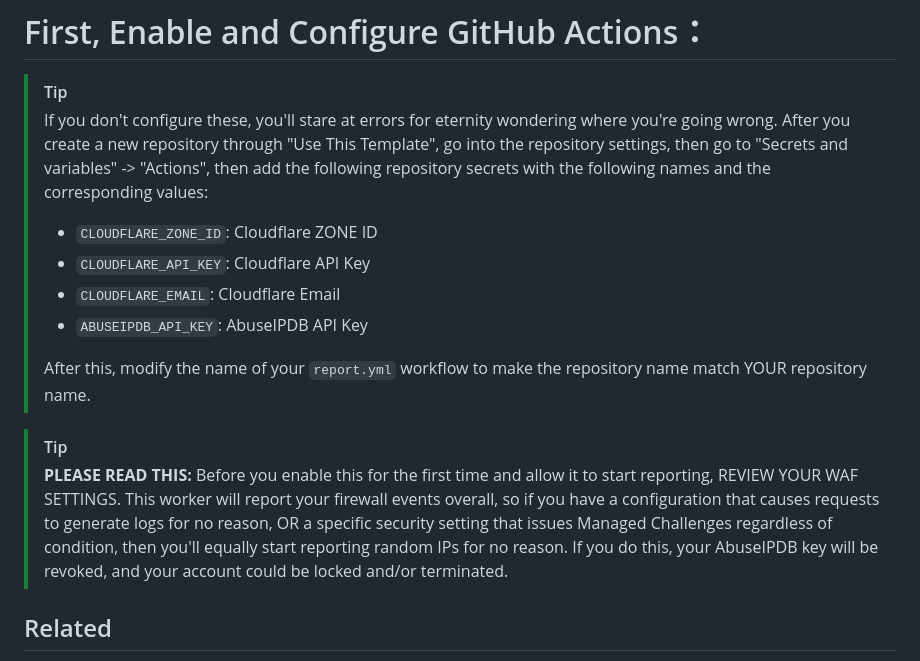
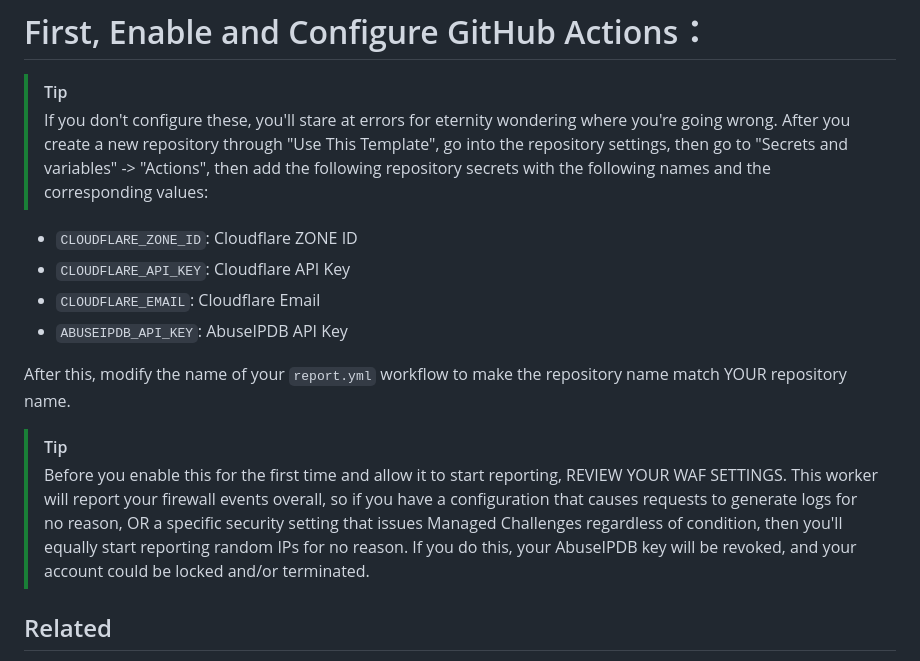
Before and after one commit to BeeHiveCyberSecurity/WAF-IPDB, a Markdown page: README.md, the part around the change. Drawn GitHub-style.

Commit message:
docs: update README.md

```diff
--- a/README.md
+++ b/README.md
@@ -33,17 +33,17 @@ Don't fork this repo - that's not how this is designed to be used. Instead, sele
 
 >[!TIP]
 >If you don't configure these, you'll stare at errors for eternity wondering where you're going wrong.
->After you create a new repository through "Use This Template", go into the repository settings, then go to "Secrets and variables" -> "Actions", then add the following repository secrets with the following names and the corresponding values:
->
->- `CLOUDFLARE_ZONE_ID`: Cloudflare ZONE ID
->- `CLOUDFLARE_API_KEY`: Cloudflare API Key
->- `CLOUDFLARE_EMAIL`: Cloudflare Email
->- `ABUSEIPDB_API_KEY`: AbuseIPDB API Key
->
->After this, modify the name of your `report.yml` workflow to make the repository name match YOUR repository name.
+After you create a new repository through "Use This Template", go into the repository settings, then go to "Secrets and variables" -> "Actions", then add the following repository secrets with the following names and the corresponding values:
+
+- `CLOUDFLARE_ZONE_ID`: Cloudflare ZONE ID
+- `CLOUDFLARE_API_KEY`: Cloudflare API Key
+- `CLOUDFLARE_EMAIL`: Cloudflare Email
+- `ABUSEIPDB_API_KEY`: AbuseIPDB API Key
+
+After this, modify the name of your `report.yml` workflow to make the repository name match YOUR repository name.
 
 >[!TIP]
->**PLEASE READ THIS:** Before you enable this for the first time and allow it to start reporting, REVIEW YOUR WAF SETTINGS. This worker will report your firewall events overall, so if you have a configuration that causes requests to generate logs for no reason, OR a specific security setting that issues Managed Challenges regardless of condition, then you'll equally start reporting random IPs for no reason. If you do this, your AbuseIPDB key will be revoked, and your account could be locked and/or terminated.
+>Before you enable this for the first time and allow it to start reporting, REVIEW YOUR WAF SETTINGS. This worker will report your firewall events overall, so if you have a configuration that causes requests to generate logs for no reason, OR a specific security setting that issues Managed Challenges regardless of condition, then you'll equally start reporting random IPs for no reason. If you do this, your AbuseIPDB key will be revoked, and your account could be locked and/or terminated.
 
 ## Related
 
```
